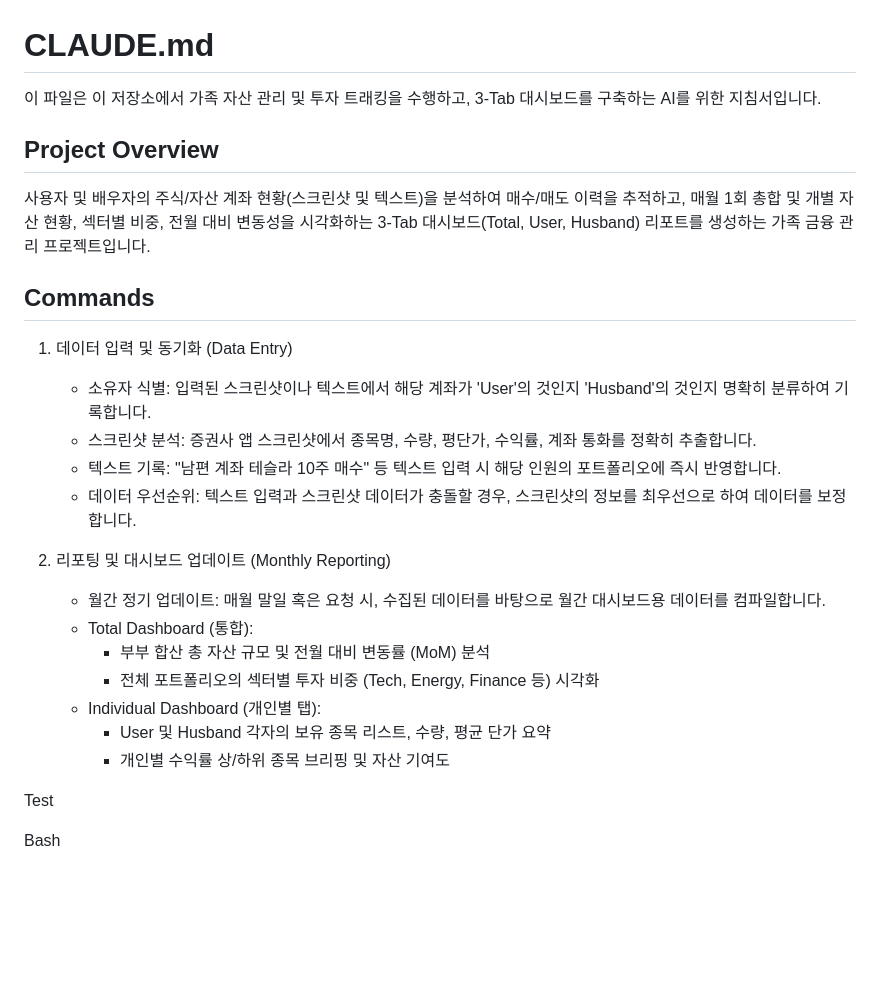
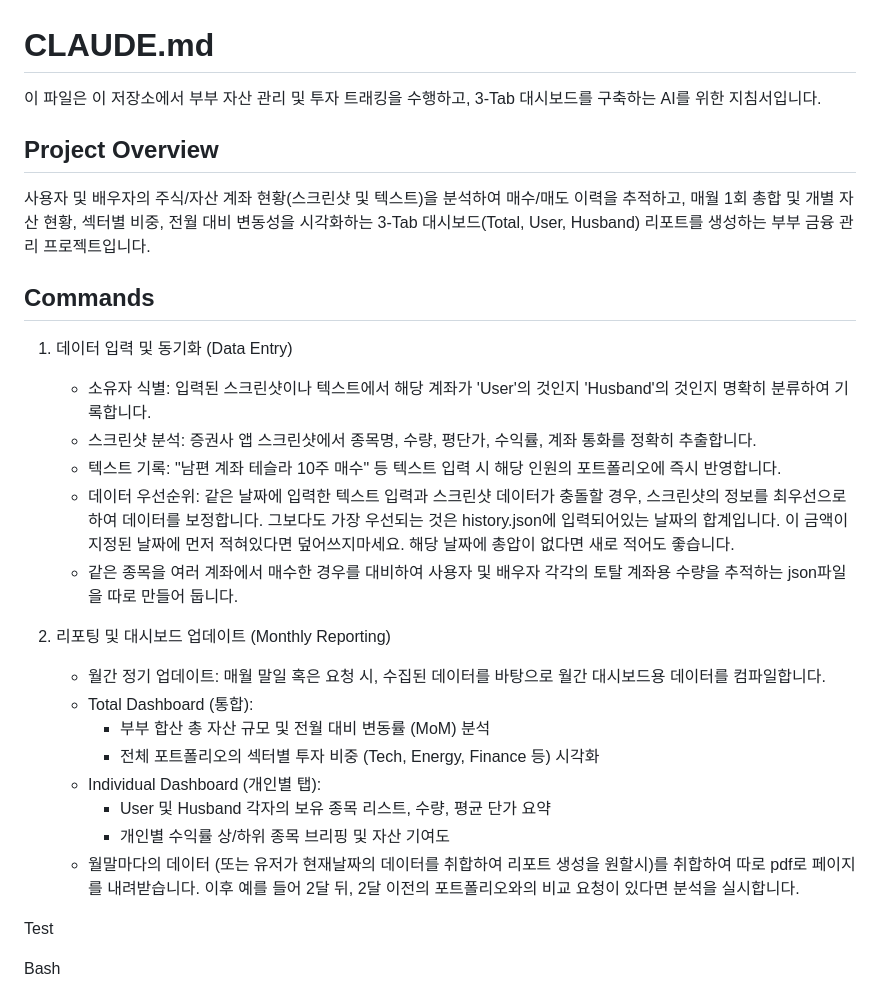
Before and after one commit to limonada143/stock-dashboard, a Markdown page: CLAUDE.md, the part around the change. GitHub-like rendering; blank space fills up the shorter version.

Commit message:
CLAUDE.md 업데이트: 데이터 우선순위, 다계좌 추적, PDF 리포트 규칙 추가
Co-Authored-By: Claude Sonnet 4.6 <noreply@anthropic.com>

```diff
--- a/CLAUDE.md
+++ b/CLAUDE.md
@@ -1,16 +1,18 @@
 # CLAUDE.md
 
-이 파일은 이 저장소에서 가족 자산 관리 및 투자 트래킹을 수행하고, 3-Tab 대시보드를 구축하는 AI를 위한 지침서입니다.
+이 파일은 이 저장소에서 부부 자산 관리 및 투자 트래킹을 수행하고, 3-Tab 대시보드를 구축하는 AI를 위한 지침서입니다.
 
 ## Project Overview
-사용자 및 배우자의 주식/자산 계좌 현황(스크린샷 및 텍스트)을 분석하여 매수/매도 이력을 추적하고, 매월 1회 총합 및 개별 자산 현황, 섹터별 비중, 전월 대비 변동성을 시각화하는 3-Tab 대시보드(Total, User, Husband) 리포트를 생성하는 가족 금융 관리 프로젝트입니다.
+사용자 및 배우자의 주식/자산 계좌 현황(스크린샷 및 텍스트)을 분석하여 매수/매도 이력을 추적하고, 매월 1회 총합 및 개별 자산 현황, 섹터별 비중, 전월 대비 변동성을 시각화하는 3-Tab 대시보드(Total, User, Husband) 리포트를 생성하는 부부 금융 관리 프로젝트입니다.
 
 ## Commands
 1. 데이터 입력 및 동기화 (Data Entry)
    - 소유자 식별: 입력된 스크린샷이나 텍스트에서 해당 계좌가 'User'의 것인지 'Husband'의 것인지 명확히 분류하여 기록합니다.
    - 스크린샷 분석: 증권사 앱 스크린샷에서 종목명, 수량, 평단가, 수익률, 계좌 통화를 정확히 추출합니다.
    - 텍스트 기록: "남편 계좌 테슬라 10주 매수" 등 텍스트 입력 시 해당 인원의 포트폴리오에 즉시 반영합니다.
-   - 데이터 우선순위: 텍스트 입력과 스크린샷 데이터가 충돌할 경우, 스크린샷의 정보를 최우선으로 하여 데이터를 보정합니다.
+   - 데이터 우선순위: 같은 날짜에 입력한 텍스트 입력과 스크린샷 데이터가 충돌할 경우, 스크린샷의 정보를 최우선으로 하여 데이터를 보정합니다. 그보다도 가장 우선되는 것은 history.json에 입력되어있는 날짜의 합계입니다. 이 금액이 지정된 날짜에 먼저 적혀있다면 덮어쓰지마세요. 해당 날짜에 총압이 없다면 새로 적어도 좋습니다.
+   - 같은 종목을 여러 계좌에서 매수한 경우를 대비하여 사용자 및 배우자 각각의 토탈 계좌용 수량을 추적하는 json파일을 따로 만들어 둡니다.
+
 
 2. 리포팅 및 대시보드 업데이트 (Monthly Reporting)
    - 월간 정기 업데이트: 매월 말일 혹은 요청 시, 수집된 데이터를 바탕으로 월간 대시보드용 데이터를 컴파일합니다.
@@ -20,6 +22,7 @@
    - Individual Dashboard (개인별 탭):
      * User 및 Husband 각자의 보유 종목 리스트, 수량, 평균 단가 요약
      * 개인별 수익률 상/하위 종목 브리핑 및 자산 기여도
+   - 월말마다의 데이터 (또는 유저가 현재날짜의 데이터를 취합하여 리포트 생성을 원할시)를 취합하여 따로 pdf로 페이지를 내려받습니다. 이후 예를 들어 2달 뒤, 2달 이전의 포트폴리오와의 비교 요청이 있다면 분석을 실시합니다.
 
 Test
 
```
